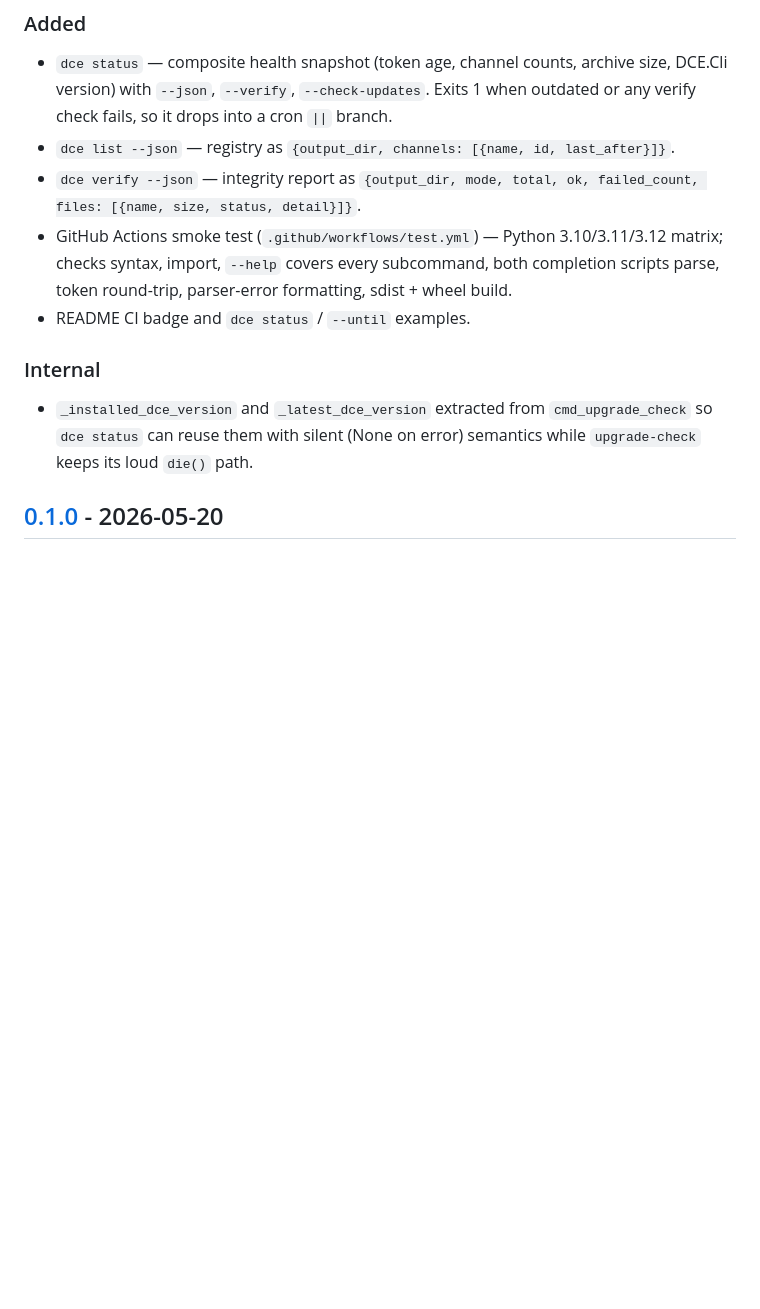
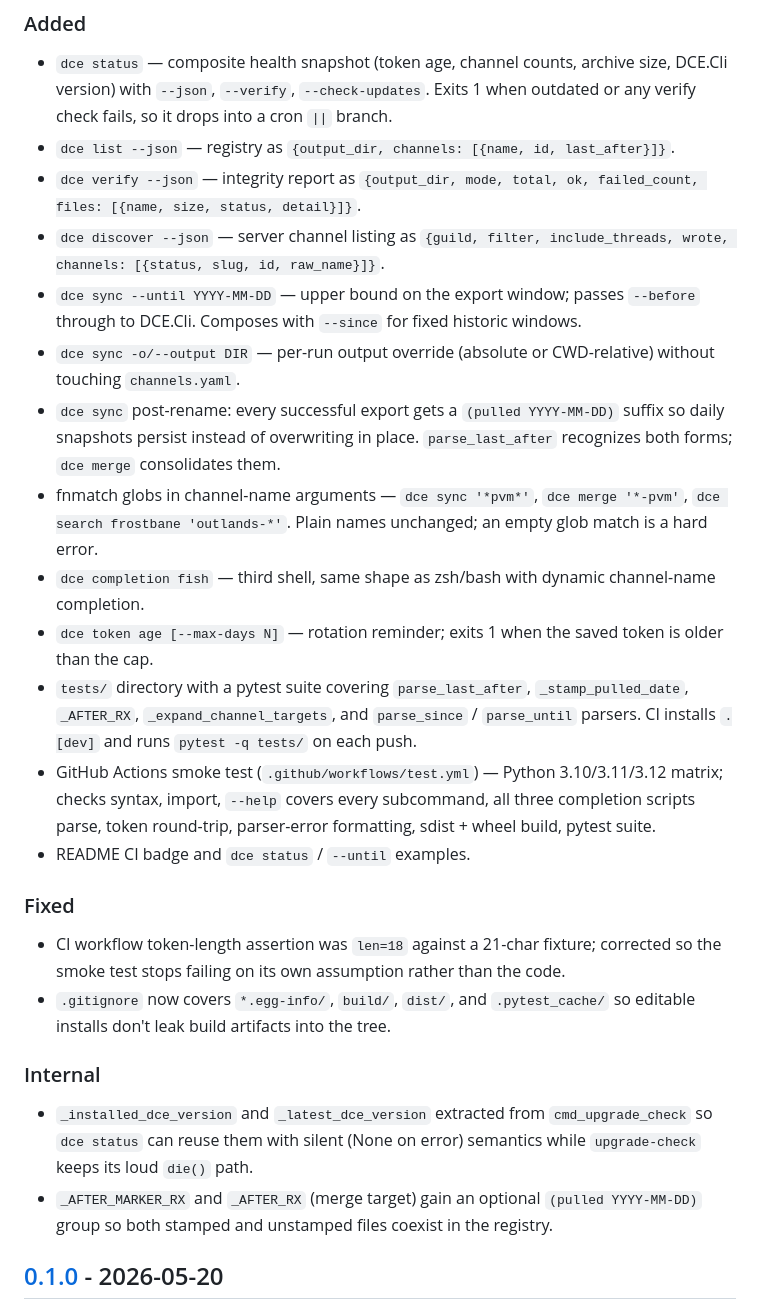
Before and after one commit to Srbino/dce-sync, a Markdown page: CHANGELOG.md, the part around the change. Drawn GitHub-style; blank space fills up the shorter version.

Commit message:
docs: catch README + CHANGELOG up with everything since v0.1.0
README's "How incremental sync works" section gains a paragraph
about the post-rename `(pulled YYYY-MM-DD)` suffix and how daily
snapshots persist with intra-day overwrite. CHANGELOG [Unreleased]
gets the full ledger of shipped-but-undocumented features:
  - sync: --until, -o/--output, pulled-stamp suffix
  - search/list/verify/discover --json (already partially listed)
  - status, token age, fnmatch globs, fish completion
  - pytest suite + CI integration
  - the CI token-len assertion fix + egg-info gitignore cleanup

```diff
--- a/CHANGELOG.md
+++ b/CHANGELOG.md
@@ -9,12 +9,26 @@ All notable changes to this project will be documented in this file. Format base
 - `dce status` — composite health snapshot (token age, channel counts, archive size, DCE.Cli version) with `--json`, `--verify`, `--check-updates`. Exits 1 when outdated or any verify check fails, so it drops into a cron `||` branch.
 - `dce list --json` — registry as `{output_dir, channels: [{name, id, last_after}]}`.
 - `dce verify --json` — integrity report as `{output_dir, mode, total, ok, failed_count, files: [{name, size, status, detail}]}`.
-- GitHub Actions smoke test (`.github/workflows/test.yml`) — Python 3.10/3.11/3.12 matrix; checks syntax, import, `--help` covers every subcommand, both completion scripts parse, token round-trip, parser-error formatting, sdist + wheel build.
+- `dce discover --json` — server channel listing as `{guild, filter, include_threads, wrote, channels: [{status, slug, id, raw_name}]}`.
+- `dce sync --until YYYY-MM-DD` — upper bound on the export window; passes `--before` through to DCE.Cli. Composes with `--since` for fixed historic windows.
+- `dce sync -o/--output DIR` — per-run output override (absolute or CWD-relative) without touching `channels.yaml`.
+- `dce sync` post-rename: every successful export gets a `(pulled YYYY-MM-DD)` suffix so daily snapshots persist instead of overwriting in place. `parse_last_after` recognizes both forms; `dce merge` consolidates them.
+- fnmatch globs in channel-name arguments — `dce sync '*pvm*'`, `dce merge '*-pvm'`, `dce search frostbane 'outlands-*'`. Plain names unchanged; an empty glob match is a hard error.
+- `dce completion fish` — third shell, same shape as zsh/bash with dynamic channel-name completion.
+- `dce token age [--max-days N]` — rotation reminder; exits 1 when the saved token is older than the cap.
+- `tests/` directory with a pytest suite covering `parse_last_after`, `_stamp_pulled_date`, `_AFTER_RX`, `_expand_channel_targets`, and `parse_since` / `parse_until` parsers. CI installs `.[dev]` and runs `pytest -q tests/` on each push.
+- GitHub Actions smoke test (`.github/workflows/test.yml`) — Python 3.10/3.11/3.12 matrix; checks syntax, import, `--help` covers every subcommand, all three completion scripts parse, token round-trip, parser-error formatting, sdist + wheel build, pytest suite.
 - README CI badge and `dce status` / `--until` examples.
+
+### Fixed
+
+- CI workflow token-length assertion was `len=18` against a 21-char fixture; corrected so the smoke test stops failing on its own assumption rather than the code.
+- `.gitignore` now covers `*.egg-info/`, `build/`, `dist/`, and `.pytest_cache/` so editable installs don't leak build artifacts into the tree.
 
 ### Internal
 
 - `_installed_dce_version` and `_latest_dce_version` extracted from `cmd_upgrade_check` so `dce status` can reuse them with silent (None on error) semantics while `upgrade-check` keeps its loud `die()` path.
+- `_AFTER_MARKER_RX` and `_AFTER_RX` (merge target) gain an optional `(pulled YYYY-MM-DD)` group so both stamped and unstamped files coexist in the registry.
 
 ## [0.1.0] - 2026-05-20
 
```
Also changed, not shown: README.md (+8 -0 lines).
